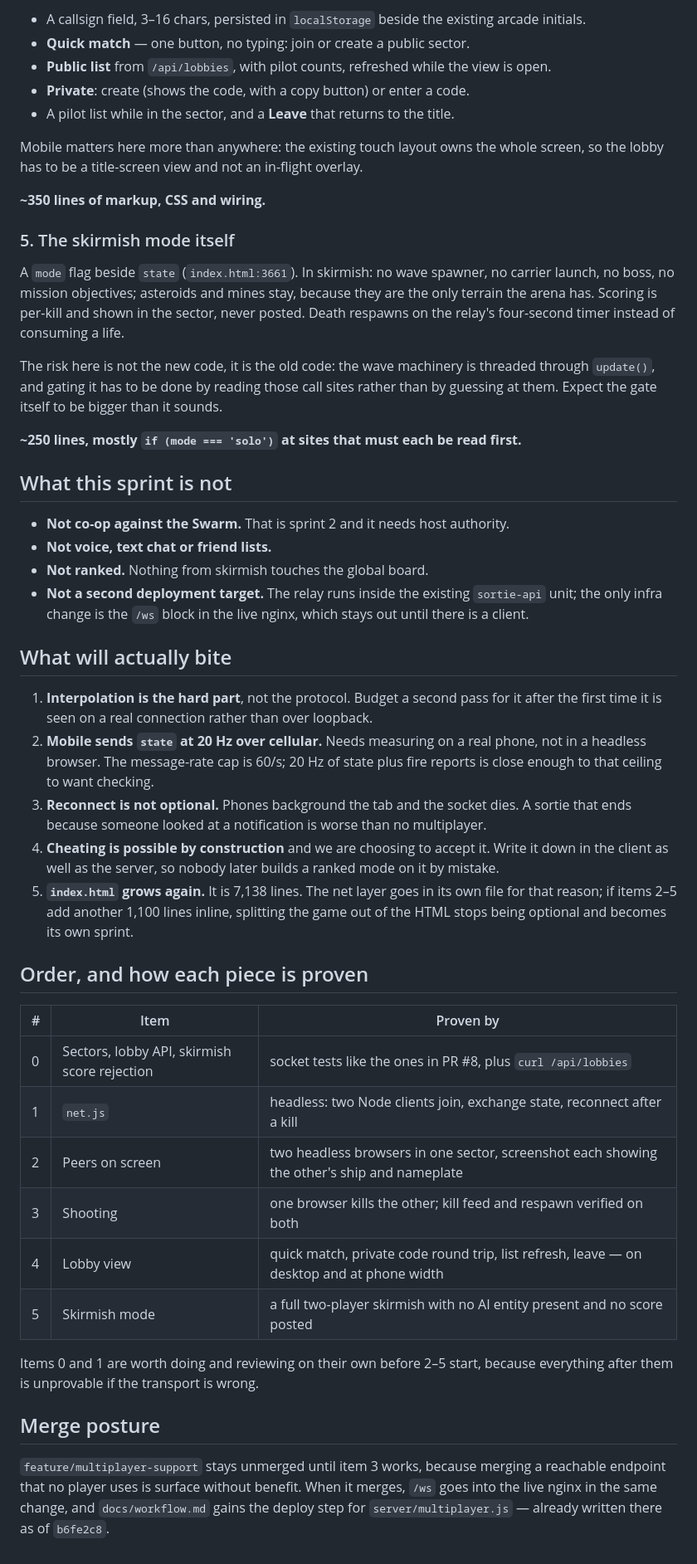
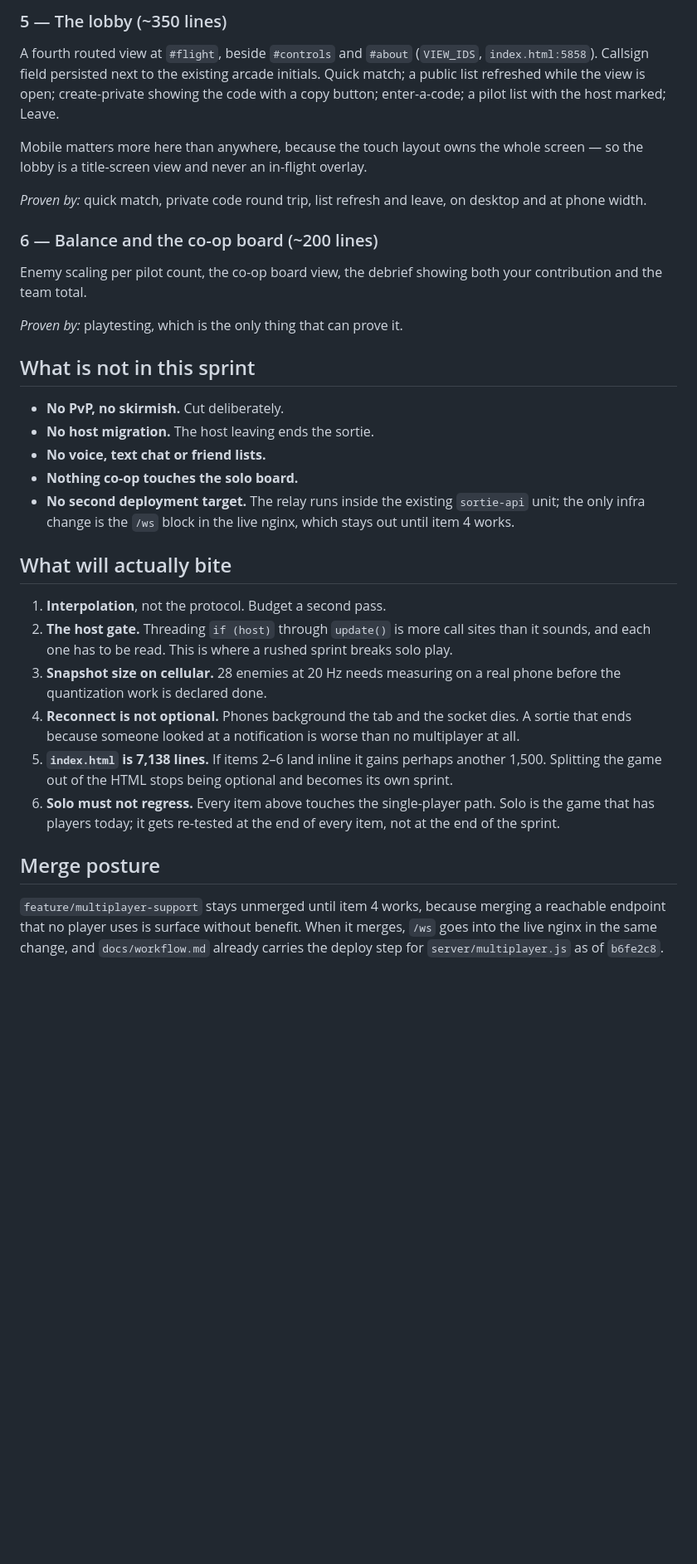
Before and after one commit to lordnukem/sortie, a Markdown page: docs/plans/2026-11-02-multiplayer-client-sprint.md, the part around one of its changes. Shown at 83% size. Drawn GitHub-style; blank space fills up the shorter version.

```diff
--- a/docs/plans/2026-11-02-multiplayer-client-sprint.md
+++ b/docs/plans/2026-11-02-multiplayer-client-sprint.md
@@ -109,68 +164,51 @@ Routed at `#play` alongside `#controls` and `#about`, reachable from the title.
 
-- A callsign field, 3–16 chars, persisted in `localStorage` beside the existing arcade initials.
-- **Quick match** — one button, no typing: join or create a public sector.
-- **Public list** from `/api/lobbies`, with pilot counts, refreshed while the view is open.
-- **Private**: create (shows the code, with a copy button) or enter a code.
-- A pilot list while in the sector, and a **Leave** that returns to the title.
+### 5 — The lobby  (~350 lines)
 
-Mobile matters here more than anywhere: the existing touch layout owns the whole screen, so the
-lobby has to be a title-screen view and not an in-flight overlay.
+A fourth routed view at `#flight`, beside `#controls` and `#about` (`VIEW_IDS`,
+`index.html:5858`). Callsign field persisted next to the existing arcade initials. Quick match;
+a public list refreshed while the view is open; create-private showing the code with a copy
+button; enter-a-code; a pilot list with the host marked; Leave.
 
-**~350 lines of markup, CSS and wiring.**
+Mobile matters more here than anywhere, because the touch layout owns the whole screen — so the
+lobby is a title-screen view and never an in-flight overlay.
 
-### 5. The skirmish mode itself
+*Proven by:* quick match, private code round trip, list refresh and leave, on desktop and at phone
+width.
 
-A `mode` flag beside `state` (`index.html:3661`). In skirmish: no wave spawner, no carrier launch,
-no boss, no mission objectives; asteroids and mines stay, because they are the only terrain the
-arena has. Scoring is per-kill and shown in the sector, never posted. Death respawns on the
-relay's four-second timer instead of consuming a life.
+### 6 — Balance and the co-op board  (~200 lines)
 
-The risk here is not the new code, it is the old code: the wave machinery is threaded through
-`update()`, and gating it has to be done by reading those call sites rather than by guessing at
-them. Expect the gate itself to be bigger than it sounds.
+Enemy scaling per pilot count, the co-op board view, the debrief showing both your contribution
+and the team total.
 
-**~250 lines, mostly `if (mode === 'solo')` at sites that must each be read first.**
+*Proven by:* playtesting, which is the only thing that can prove it.
 
-## What this sprint is not
+## What is not in this sprint
 
-- **Not co-op against the Swarm.** That is sprint 2 and it needs host authority.
-- **Not voice, text chat or friend lists.**
-- **Not ranked.** Nothing from skirmish touches the global board.
-- **Not a second deployment target.** The relay runs inside the existing `sortie-api` unit; the
-  only infra change is the `/ws` block in the live nginx, which stays out until there is a client.
+- **No PvP, no skirmish.** Cut deliberately.
+- **No host migration.** The host leaving ends the sortie.
+- **No voice, text chat or friend lists.**
+- **Nothing co-op touches the solo board.**
+- **No second deployment target.** The relay runs inside the existing `sortie-api` unit; the only
+  infra change is the `/ws` block in the live nginx, which stays out until item 4 works.
 
 ## What will actually bite
 
-1. **Interpolation is the hard part**, not the protocol. Budget a second pass for it after the
-   first time it is seen on a real connection rather than over loopback.
-2. **Mobile sends `state` at 20 Hz over cellular.** Needs measuring on a real phone, not in a
-   headless browser. The message-rate cap is 60/s; 20 Hz of state plus fire reports is close enough
-   to that ceiling to want checking.
-3. **Reconnect is not optional.** Phones background the tab and the socket dies. A sortie that ends
-   because someone looked at a notification is worse than no multiplayer.
-4. **Cheating is possible by construction** and we are choosing to accept it. Write it down in the
-   client as well as the server, so nobody later builds a ranked mode on it by mistake.
-5. **`index.html` grows again.** It is 7,138 lines. The net layer goes in its own file for that
-   reason; if items 2–5 add another 1,100 lines inline, splitting the game out of the HTML stops
-   being optional and becomes its own sprint.
-
-## Order, and how each piece is proven
-
-| # | Item | Proven by |
-|---|---|---|
-| 0 | Sectors, lobby API, skirmish score rejection | socket tests like the ones in PR #8, plus `curl /api/lobbies` |
-| 1 | `net.js` | headless: two Node clients join, exchange state, reconnect after a kill |
-| 2 | Peers on screen | two headless browsers in one sector, screenshot each showing the other's ship and nameplate |
-| 3 | Shooting | one browser kills the other; kill feed and respawn verified on both |
-| 4 | Lobby view | quick match, private code round trip, list refresh, leave — on desktop and at phone width |
-| 5 | Skirmish mode | a full two-player skirmish with no AI entity present and no score posted |
-
-Items 0 and 1 are worth doing and reviewing on their own before 2–5 start, because everything
-after them is unprovable if the transport is wrong.
+1. **Interpolation**, not the protocol. Budget a second pass.
+2. **The host gate.** Threading `if (host)` through `update()` is more call sites than it sounds,
+   and each one has to be read. This is where a rushed sprint breaks solo play.
+3. **Snapshot size on cellular.** 28 enemies at 20 Hz needs measuring on a real phone before the
+   quantization work is declared done.
+4. **Reconnect is not optional.** Phones background the tab and the socket dies. A sortie that ends
+   because someone looked at a notification is worse than no multiplayer at all.
+5. **`index.html` is 7,138 lines.** If items 2–6 land inline it gains perhaps another 1,500.
+   Splitting the game out of the HTML stops being optional and becomes its own sprint.
+6. **Solo must not regress.** Every item above touches the single-player path. Solo is the game
+   that has players today; it gets re-tested at the end of every item, not at the end of the
+   sprint.
 
 ## Merge posture
 
-`feature/multiplayer-support` stays unmerged until item 3 works, because merging a reachable
+`feature/multiplayer-support` stays unmerged until item 4 works, because merging a reachable
 endpoint that no player uses is surface without benefit. When it merges, `/ws` goes into the live
-nginx in the same change, and `docs/workflow.md` gains the deploy step for `server/multiplayer.js`
-— already written there as of `b6fe2c8`.
+nginx in the same change, and `docs/workflow.md` already carries the deploy step for
+`server/multiplayer.js` as of `b6fe2c8`.
```
Also changed, not shown: other parts of docs/plans/2026-11-02-multiplayer-client-sprint.md (+131 -76 lines).
